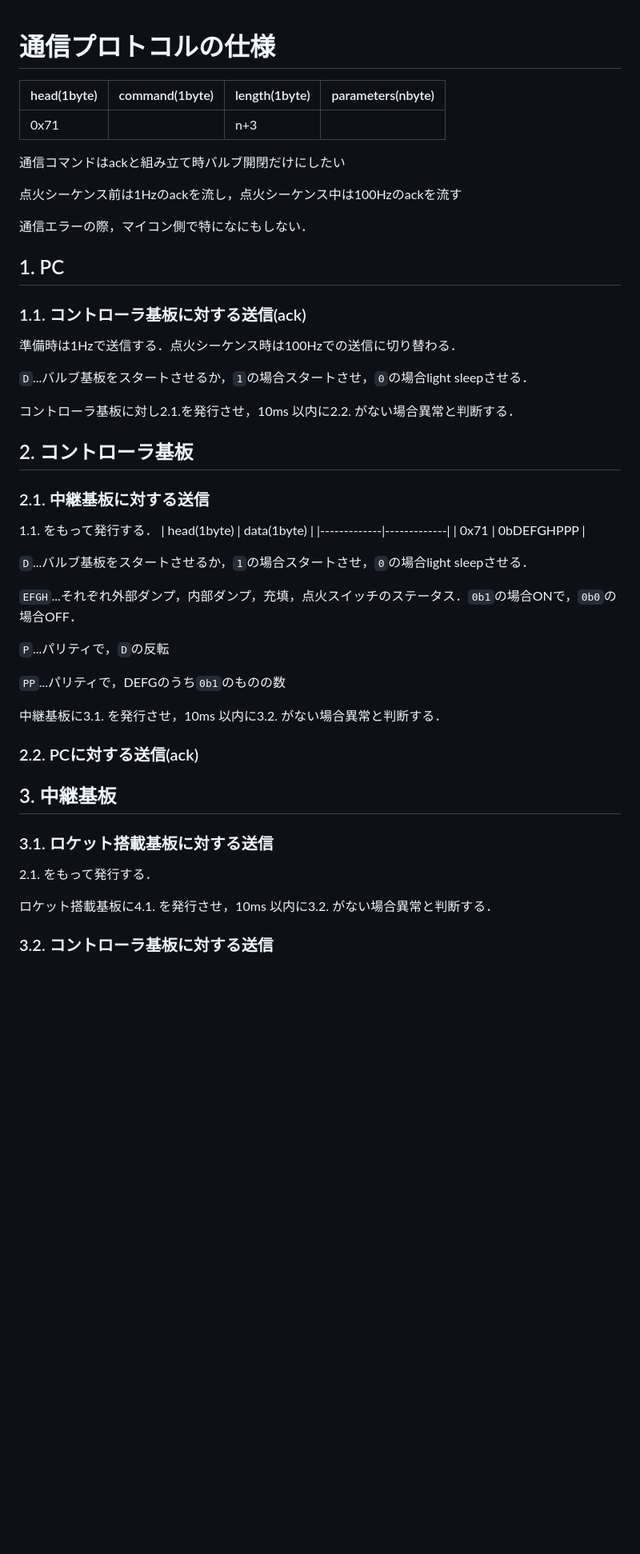
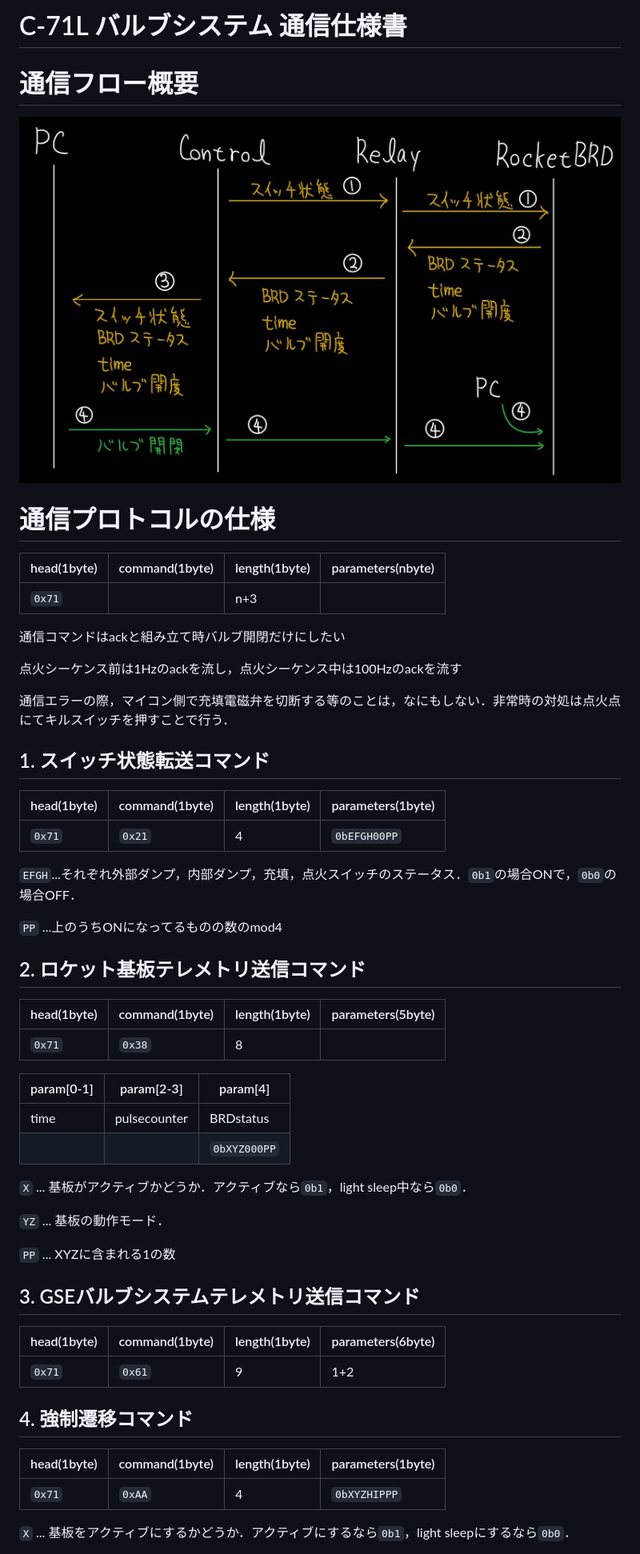
Before and after one commit to CREATE-ROCKET/Avi_71L_valveSystem, a Markdown page: documents/serialCom.md, the part around the change printed below. Shown: that part at 80% size. GitHub-like rendering; pictures changed too: documents/figures/serialCom.jpg (added); blank space fills up the shorter version.

Commit message:
📝 update serialCom protocol

```diff
--- a/documents/serialCom.md
+++ b/documents/serialCom.md
@@ -1,48 +1,54 @@
+# C-71L バルブシステム 通信仕様書
+
+# 通信フロー概要
+
+![](figures/serialCom.jpg)
+
 # 通信プロトコルの仕様
 | head(1byte) | command(1byte) | length(1byte)    | parameters(nbyte) |
 |-------------|----------------|------------------|-------------------|
-| 0x71        |                | n+3              |                   |
+| `0x71`      |                | n+3              |                   |
 
 通信コマンドはackと組み立て時バルブ開閉だけにしたい
 
 点火シーケンス前は1Hzのackを流し，点火シーケンス中は100Hzのackを流す
 
-通信エラーの際，マイコン側で特になにもしない．
+通信エラーの際，マイコン側で充填電磁弁を切断する等のことは，なにもしない．非常時の対処は点火点にてキルスイッチを押すことで行う．
 
-## 1. PC
-### 1.1. コントローラ基板に対する送信(ack)
-準備時は1Hzで送信する．点火シーケンス時は100Hzでの送信に切り替わる．
-
-`D`...バルブ基板をスタートさせるか，`1`の場合スタートさせ，`0`の場合light sleepさせる．
-
-コントローラ基板に対し2.1.を発行させ，10ms 以内に2.2. がない場合異常と判断する．
-
-## 2. コントローラ基板
-### 2.1. 中継基板に対する送信
-1.1. をもって発行する．
-| head(1byte) | data(1byte) |
-|-------------|-------------|
-| 0x71        | 0bDEFGHPPP  |
-
-`D`...バルブ基板をスタートさせるか，`1`の場合スタートさせ，`0`の場合light sleepさせる．
+## 1. スイッチ状態転送コマンド
+| head(1byte) | command(1byte) | length(1byte)    | parameters(1byte) |
+|-------------|----------------|------------------|-------------------|
+| `0x71`      | `0x21`         | 4                |  `0bEFGH00PP`     |
 
 `EFGH`...それぞれ外部ダンプ，内部ダンプ，充填，点火スイッチのステータス．`0b1`の場合ONで，`0b0`の場合OFF．
 
-`P`...パリティで，`D`の反転
+`PP` ...上のうちONになってるものの数のmod4
 
-`PP`...パリティで，DEFGのうち`0b1`のものの数
+## 2. ロケット基板テレメトリ送信コマンド
+| head(1byte) | command(1byte) | length(1byte)    | parameters(5byte) |
+|-------------|----------------|------------------|-------------------|
+| `0x71`      | `0x38`         | 8                |                   |
 
-中継基板に3.1. を発行させ，10ms 以内に3.2. がない場合異常と判断する．
+| param[0-1]  | param[2-3]     | param[4]         |
+|-------------|----------------|------------------|
+| time        | pulsecounter   | BRDstatus        |
+|             |                | `0bXYZ000PP`     |
 
-### 2.2. PCに対する送信(ack)
+`X` ... 基板がアクティブかどうか．アクティブなら`0b1`，light sleep中なら`0b0`．
 
-## 3. 中継基板
-### 3.1. ロケット搭載基板に対する送信
-2.1. をもって発行する．
+`YZ` ... 基板の動作モード．
 
+`PP` ... XYZに含まれる1の数
 
-ロケット搭載基板に4.1. を発行させ，10ms 以内に3.2. がない場合異常と判断する．
+## 3. GSEバルブシステムテレメトリ送信コマンド
+| head(1byte) | command(1byte) | length(1byte)    | parameters(6byte) |
+|-------------|----------------|------------------|-------------------|
+| `0x71`      | `0x61`         | 9                | 1+2               |
 
-### 3.2. コントローラ基板に対する送信
+## 4. 強制遷移コマンド
+| head(1byte) | command(1byte) | length(1byte)    | parameters(1byte) |
+|-------------|----------------|------------------|-------------------|
+| `0x71`      | `0xAA`         | 4                | `0bXYZHIPPP`      |
 
+`X` ... 基板をアクティブにするかどうか．アクティブにするなら`0b1`，light sleepにするなら`0b0`．
 
```
Also changed, not shown: other parts of documents/serialCom.md (+4 -7 lines).
